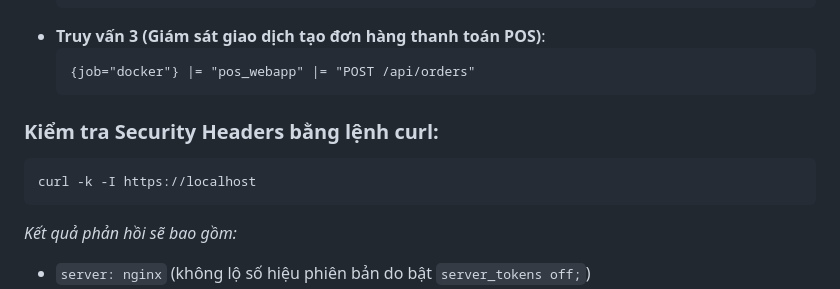
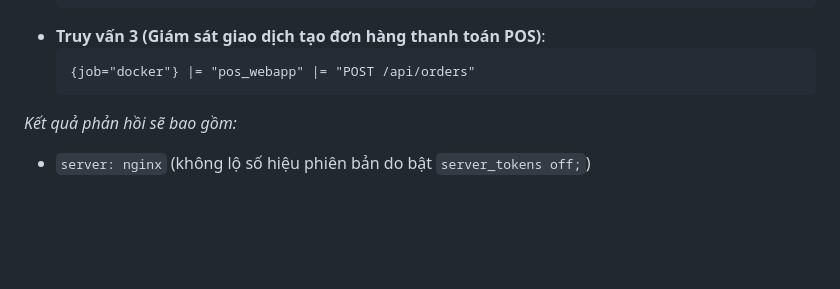
Before and after one commit to hieublv077/pos-system-dtc245200625, a Markdown page: README.md, the part around the change. GitHub-like rendering; blank space fills up the shorter version.

````diff
--- a/README.md
+++ b/README.md
@@ -79,11 +79,6 @@ Promtail tự động gom log từ toàn bộ container trên host đẩy về L
   ```logql
   {job="docker"} |= "pos_webapp" |= "POST /api/orders"
   ```
-
-### Kiểm tra Security Headers bằng lệnh curl:
-```bash
-curl -k -I https://localhost
-```
 *Kết quả phản hồi sẽ bao gồm:*
 * `server: nginx` (không lộ số hiệu phiên bản do bật `server_tokens off;`)
 * `x-frame-options: SAMEORIGIN`
````
